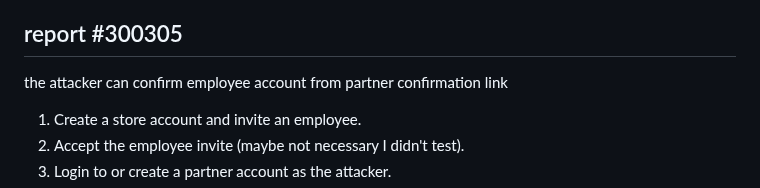
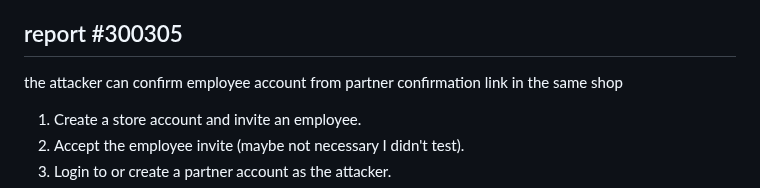
Before and after one commit to omar5mohamed/ieee, a Markdown page: week3/readme.md, the part around the change. Rendered like a GitHub page.

```diff
--- a/week3/readme.md
+++ b/week3/readme.md
@@ -56,7 +56,7 @@ The attacker was able to send a password reset link to an arbitrary email by sen
 5. now you have reset password of all emails you send for them
 
 ## report #300305
-the attacker can confirm employee account from partner confirmation link
+the attacker can confirm employee account from partner confirmation link in the same shop
 1. Create a store account and invite an employee.
 2. Accept the employee invite (maybe not necessary I didn't test).
 3. Login to or create a partner account as the attacker.
```
